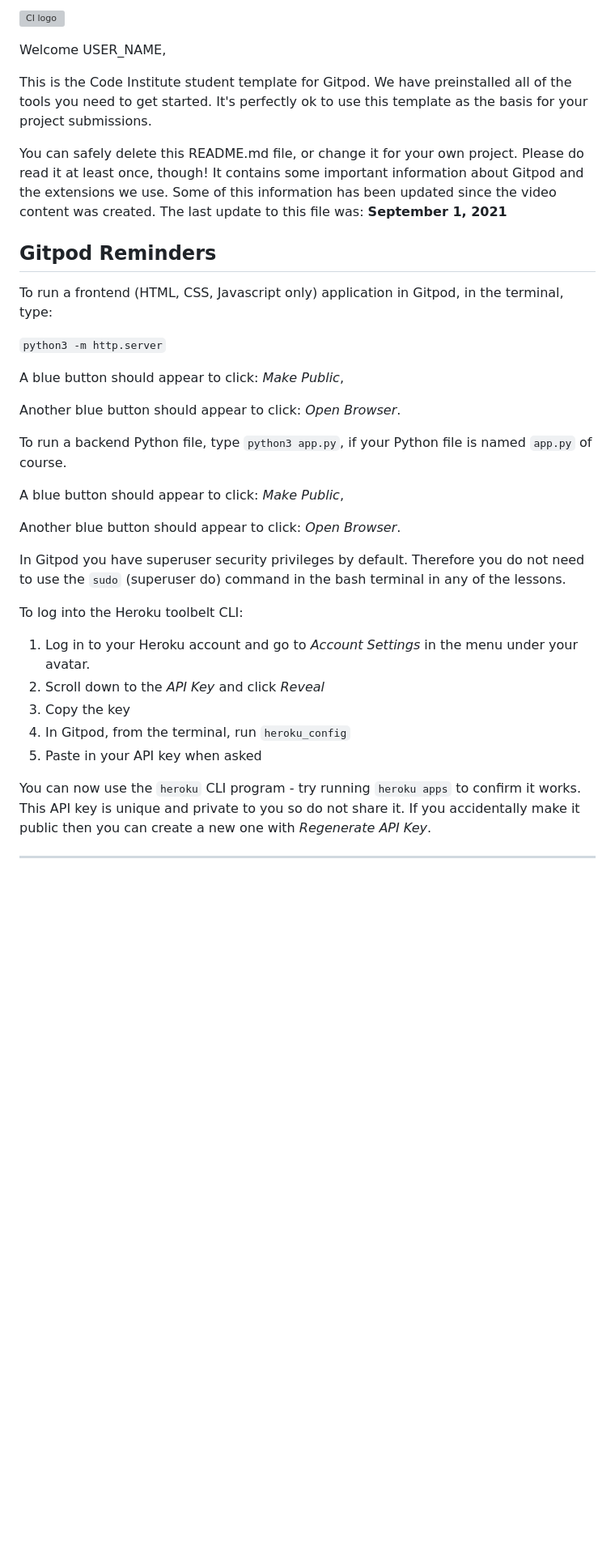
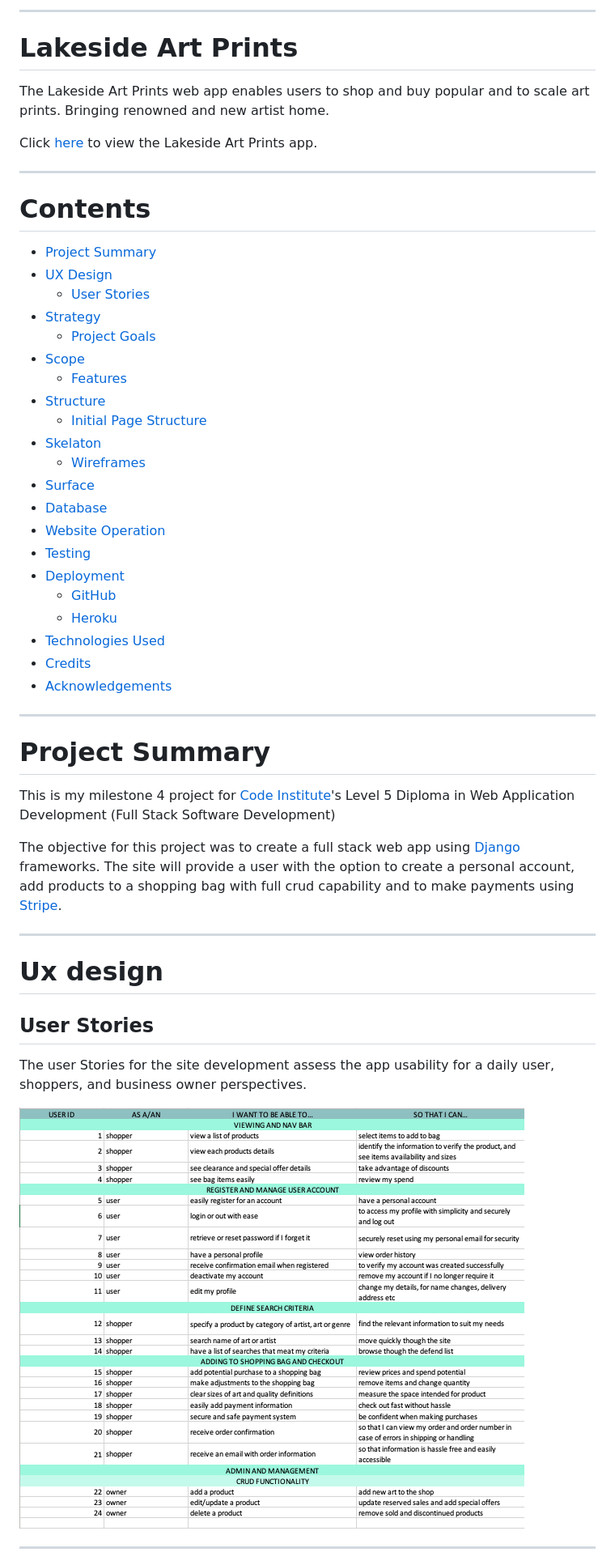
Before and after one commit to Hayley-Woodhouse/milestone-4-project, a Markdown page: README.md, the part around the change printed below. Shown: that part at 81% size. GitHub-like rendering; pictures changed too: assets/readme-images/user_story.png (added); blank space fills up the shorter version; grey boxes are pictures that could not be loaded.

Commit message:
initial commit | Added readme page structure, project summary, and users stories

```diff
--- a/README.md
+++ b/README.md
@@ -1,38 +1,54 @@
-![CI logo](https://codeinstitute.s3.amazonaws.com/fullstack/ci_logo_small.png)
+___
+# Lakeside Art Prints
 
-Welcome USER_NAME,
+The Lakeside Art Prints web app enables users to shop and buy popular and to scale art prints. Bringing renowned and new artist home.
 
-This is the Code Institute student template for Gitpod. We have preinstalled all of the tools you need to get started. It's perfectly ok to use this template as the basis for your project submissions.
+Click [here]() to view the Lakeside Art Prints app.
 
-You can safely delete this README.md file, or change it for your own project. Please do read it at least once, though! It contains some important information about Gitpod and the extensions we use. Some of this information has been updated since the video content was created. The last update to this file was: **September 1, 2021**
+___
 
-## Gitpod Reminders
+# Contents
 
-To run a frontend (HTML, CSS, Javascript only) application in Gitpod, in the terminal, type:
+* [Project Summary](#project-summary)
+* [UX Design](#ux-design)
+    * [User Stories](#user-stories)
+* [Strategy](#strategy)
+    * [Project Goals](#project-goals)
+* [Scope](#scope)
+    * [Features](#features)
+* [Structure](#structure)
+    * [Initial Page Structure](#initial-page-structure)
+* [Skelaton](#skeleton)
+    * [Wireframes](#wireframes)
+* [Surface](#surface)
+* [Database](#database)
+* [Website Operation](#website-operations)
+* [Testing](#testing)
+* [Deployment](#deployment)
+    * [GitHub](#github)
+    * [Heroku](#heroku)
+* [Technologies Used](#technologies-used)
+* [Credits](#credits)
+* [Acknowledgements](#acknowledgements)
 
-`python3 -m http.server`
+___
 
-A blue button should appear to click: _Make Public_,
+# Project Summary
 
-Another blue button should appear to click: _Open Browser_.
+This is my milestone 4 project for [Code Institute](https://codeinstitute.net/full-stack-software-development-diploma/?utm_term=code%20institute&utm_campaign=CI+-+UK+-+Search+-+Brand&utm_source=adwords&utm_medium=ppc&hsa_acc=8983321581&hsa_cam=1578649861&hsa_grp=62188641240&hsa_ad=581730217381&hsa_src=g&hsa_tgt=kwd-319867646331&hsa_kw=code%20institute&hsa_mt=e&hsa_net=adwords&hsa_ver=3&gclid=Cj0KCQjw39uYBhCLARIsAD_SzMQRkFHd37KmBJCgz0mnmWk7GFHBrSrpY-pEyY0CA0uE9XueVlxpykcaAjVnEALw_wcB)'s  Level 5 Diploma in Web Application Development (Full Stack Software Development)
 
-To run a backend Python file, type `python3 app.py`, if your Python file is named `app.py` of course.
+The objective for this project was to create a full stack web app using [Django](https://www.djangoproject.com/) frameworks. The site will provide a user with the option to create a personal account, add products to a shopping bag with full crud capability and to make payments using [Stripe](https://stripe.com/gb).
 
-A blue button should appear to click: _Make Public_,
+___
 
-Another blue button should appear to click: _Open Browser_.
+# Ux design
 
-In Gitpod you have superuser security privileges by default. Therefore you do not need to use the `sudo` (superuser do) command in the bash terminal in any of the lessons.
 
-To log into the Heroku toolbelt CLI:
+## User Stories
 
-1. Log in to your Heroku account and go to *Account Settings* in the menu under your avatar.
-2. Scroll down to the *API Key* and click *Reveal*
-3. Copy the key
-4. In Gitpod, from the terminal, run `heroku_config`
-5. Paste in your API key when asked
+The user Stories for the site development assess the app usability for a daily user, shoppers, and business owner perspectives.
 
-You can now use the `heroku` CLI program - try running `heroku apps` to confirm it works. This API key is unique and private to you so do not share it. If you accidentally make it public then you can create a new one with _Regenerate API Key_.
+![User stories](assets/readme-images/user_story.png)
 
-------
+___
 
```
Also changed, not shown: other parts of README.md (+27 -61 lines).
